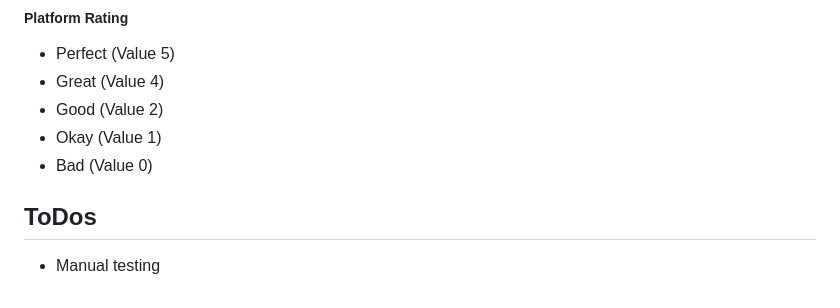
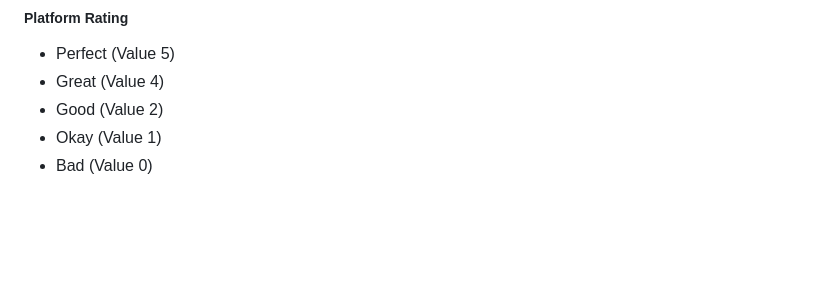
Before and after one commit to Code-Institute-Submissions/DennisSchenkel-PP2, a Markdown page: README.md, the part around one of its changes. Rendered like a GitHub page; blank space fills up the shorter version.

```diff
--- a/README.md
+++ b/README.md
@@ -484,10 +483,3 @@ For this project, the following platforms and related data were added as data wi
 - Good (Value 2)
 - Okay (Value 1)
 - Bad (Value 0)
-
-
-
-
-## ToDos
-
-- Manual testing
```
Also changed, not shown: other parts of README.md (+0 -1 lines).
